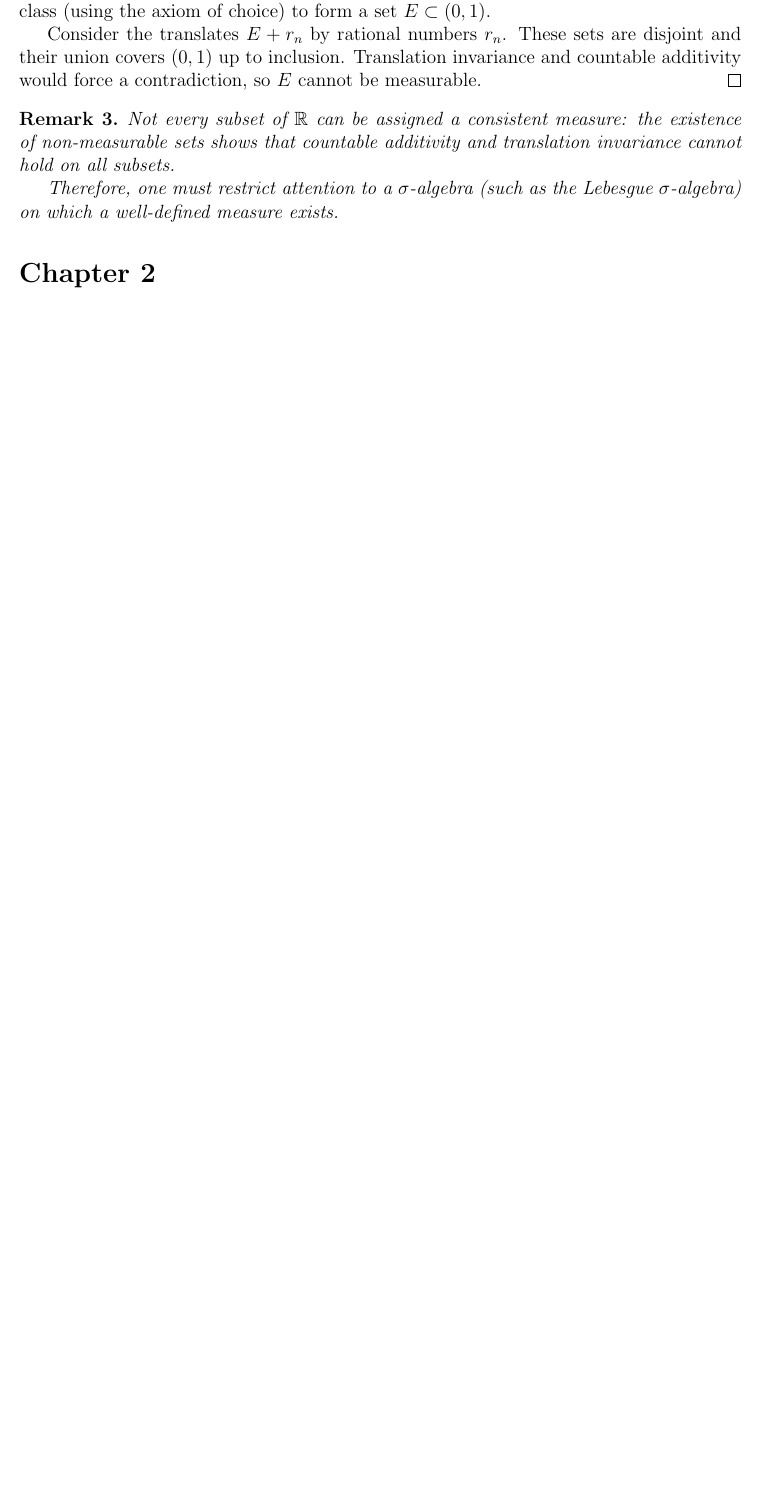
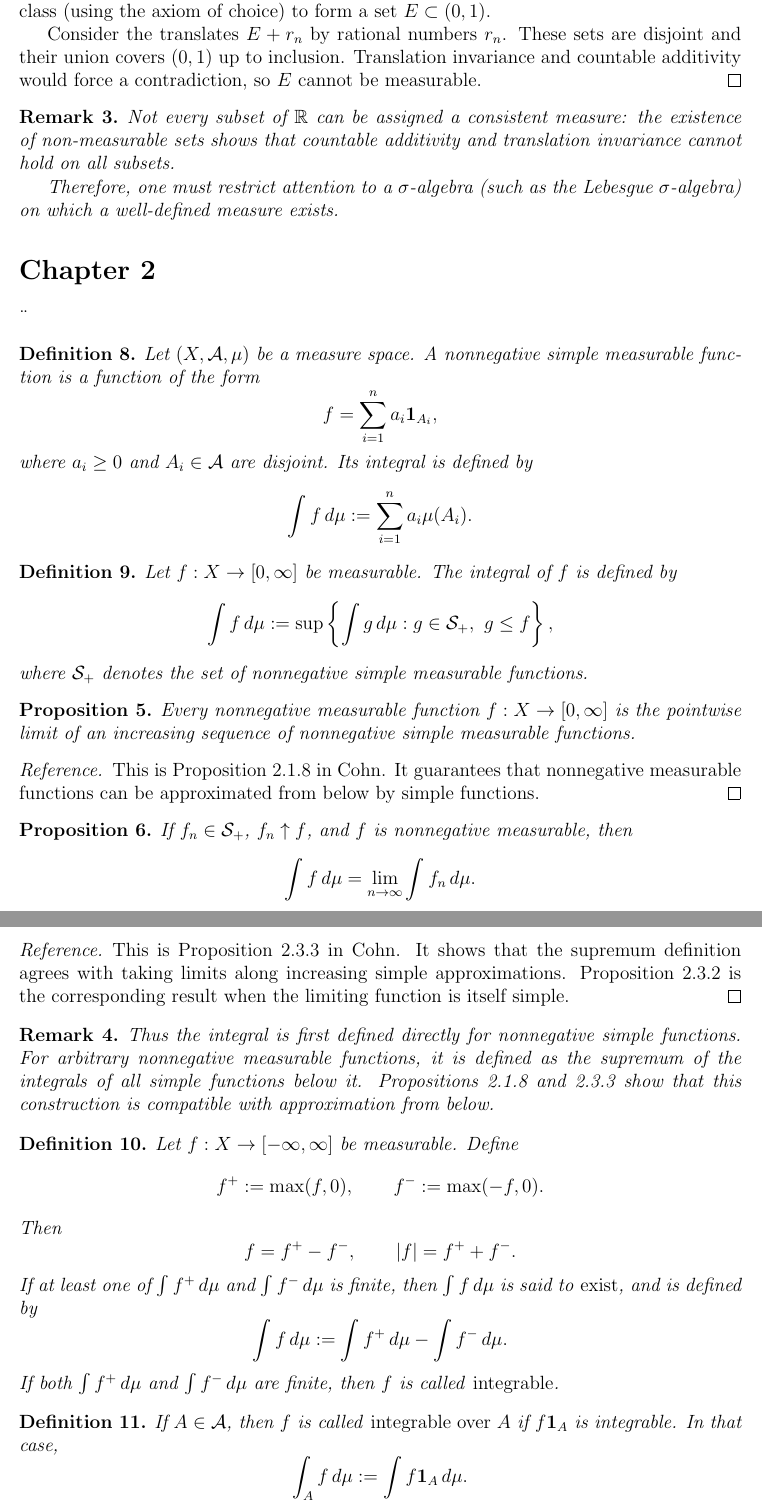
Before and after one commit to gilbertbrandow/MATM39, a LaTeX document (important_results.tex): part of page 5 of 5 before the commit and two parts of pages 5 and 6 of 6 after it, the two joined at a grey line, cut so that both start at the same text, the shorter picture padded with empty space. Compiled offline with pdfLaTeX.

Commit message:
Wrote the construction of the integral

```diff
--- a/important_results.tex
+++ b/important_results.tex
@@ -340,7 +340,91 @@ Therefore, one must restrict attention to a $\sigma$-algebra (such as the
 Lebesgue $\sigma$-algebra) on which a well-defined measure exists.
 \end{remark}
 
-\section*{Chapter 2}
+\section*{Chapter 2}¨
+\begin{definition}
+Let $(X,\mathcal{A},\mu)$ be a measure space. A nonnegative simple measurable
+function is a function of the form
+\[
+f = \sum_{i=1}^n a_i \mathbf{1}_{A_i},
+\]
+where $a_i \ge 0$ and $A_i \in \mathcal{A}$ are disjoint. Its integral is defined by
+\[
+\int f\,d\mu := \sum_{i=1}^n a_i\mu(A_i).
+\]
+\end{definition}
+
+\begin{definition}
+Let $f : X \to [0,\infty]$ be measurable. The integral of $f$ is defined by
+\[
+\int f\,d\mu
+:=
+\sup\left\{
+\int g\,d\mu : g \in \mathcal{S}_+,\ g \le f
+\right\},
+\]
+where $\mathcal{S}_+$ denotes the set of nonnegative simple measurable functions.
+\end{definition}
+
+\begin{proposition}
+Every nonnegative measurable function $f : X \to [0,\infty]$ is the pointwise
+limit of an increasing sequence of nonnegative simple measurable functions.
+\end{proposition}
+
+\begin{proof}[Reference]
+This is Proposition 2.1.8 in Cohn. It guarantees that nonnegative measurable
+functions can be approximated from below by simple functions.
+\end{proof}
+
+\begin{proposition}
+If $f_n \in \mathcal{S}_+$, $f_n \uparrow f$, and $f$ is nonnegative measurable,
+then
+\[
+\int f\,d\mu = \lim_{n\to\infty} \int f_n\,d\mu.
+\]
+\end{proposition}
+
+\begin{proof}[Reference]
+This is Proposition 2.3.3 in Cohn. It shows that the supremum definition agrees
+with taking limits along increasing simple approximations. Proposition 2.3.2 is
+the corresponding result when the limiting function is itself simple.
+\end{proof}
+
+\begin{remark}
+Thus the integral is first defined directly for nonnegative simple functions.
+For arbitrary nonnegative measurable functions, it is defined as the supremum of
+the integrals of all simple functions below it. Propositions 2.1.8 and 2.3.3
+show that this construction is compatible with approximation from below.
+\end{remark}
+
+\begin{definition}
+Let $f : X \to [-\infty,\infty]$ be measurable. Define
+\[
+f^+ := \max(f,0), \qquad f^- := \max(-f,0).
+\]
+Then
+\[
+f = f^+ - f^-,
+\qquad
+|f| = f^+ + f^-.
+\]
+If at least one of $\int f^+\,d\mu$ and $\int f^-\,d\mu$ is finite, then
+$\int f\,d\mu$ is said to \emph{exist}, and is defined by
+\[
+\int f\,d\mu
+:=
+\int f^+\,d\mu - \int f^-\,d\mu.
+\]
+If both $\int f^+\,d\mu$ and $\int f^-\,d\mu$ are finite, then $f$ is called
+\emph{integrable}.
+\end{definition}
+
+\begin{definition}
+If $A \in \mathcal{A}$, then $f$ is called \emph{integrable over $A$} if
+$f\mathbf{1}_A$ is integrable. In that case,
+\[
+\int_A f\,d\mu := \int f\mathbf{1}_A\,d\mu.
+\]
+\end{definition}
 \section*{Chapter 3}
 \section*{Chapter 5}
 
```
Also changed, not shown: pdf/important_results.pdf.
